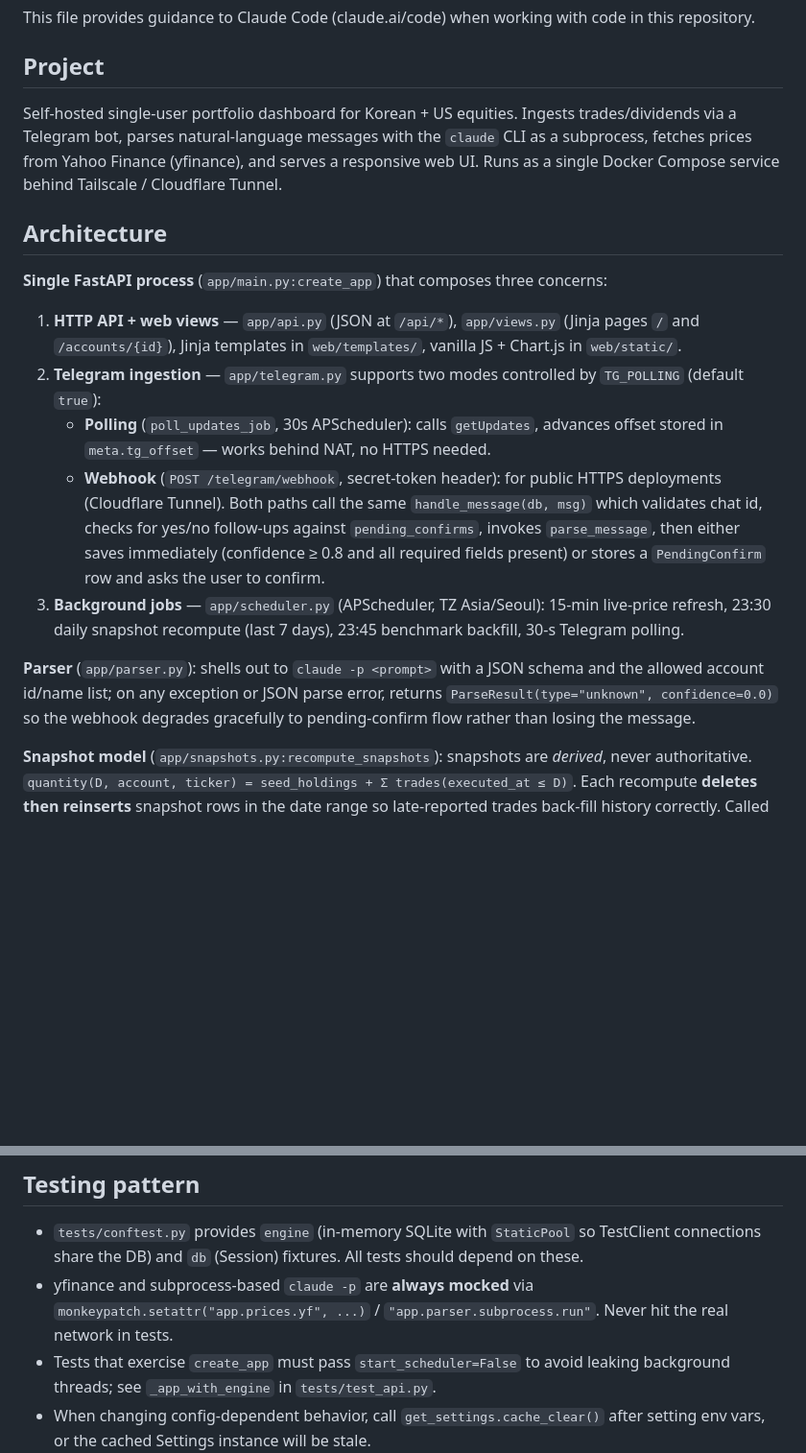
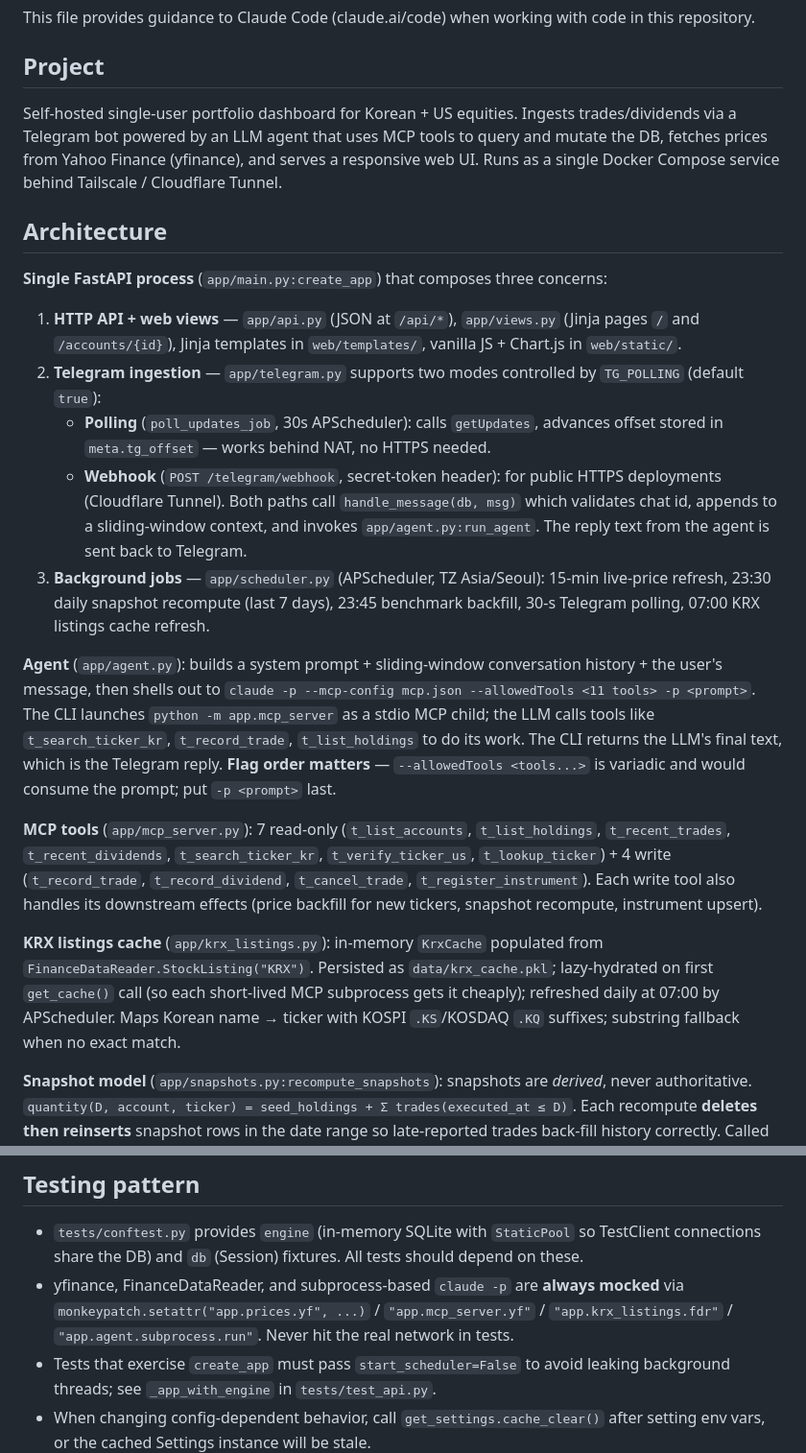
Before and after one commit to regrow1123/stock-dashboard, a Markdown page: CLAUDE.md, 2 parts joined by grey strips. Shown at 96% size. GitHub-like rendering; blank space fills up the shorter version.

Commit message:
docs: update CLAUDE.md for agent-based Telegram flow
Architecture section now describes app/agent.py + app/mcp_server.py
+ app/krx_listings.py replacing the old parser/PendingConfirm flow.

Co-Authored-By: Claude Opus 4.7 (1M context) <noreply@anthropic.com>

```diff
--- a/CLAUDE.md
+++ b/CLAUDE.md
@@ -4,7 +4,7 @@ This file provides guidance to Claude Code (claude.ai/code) when working with co
 
 ## Project
 
-Self-hosted single-user portfolio dashboard for Korean + US equities. Ingests trades/dividends via a Telegram bot, parses natural-language messages with the `claude` CLI as a subprocess, fetches prices from Yahoo Finance (yfinance), and serves a responsive web UI. Runs as a single Docker Compose service behind Tailscale / Cloudflare Tunnel.
+Self-hosted single-user portfolio dashboard for Korean + US equities. Ingests trades/dividends via a Telegram bot powered by an LLM agent that uses MCP tools to query and mutate the DB, fetches prices from Yahoo Finance (yfinance), and serves a responsive web UI. Runs as a single Docker Compose service behind Tailscale / Cloudflare Tunnel.
 
 ## Architecture
 
@@ -14,10 +14,14 @@ Self-hosted single-user portfolio dashboard for Korean + US equities. Ingests tr
 2. **Telegram ingestion** — `app/telegram.py` supports two modes controlled by `TG_POLLING` (default `true`):
    - **Polling** (`poll_updates_job`, 30s APScheduler): calls `getUpdates`, advances offset stored in `meta.tg_offset` — works behind NAT, no HTTPS needed.
    - **Webhook** (`POST /telegram/webhook`, secret-token header): for public HTTPS deployments (Cloudflare Tunnel).
-   Both paths call the same `handle_message(db, msg)` which validates chat id, checks for yes/no follow-ups against `pending_confirms`, invokes `parse_message`, then either saves immediately (confidence ≥ 0.8 and all required fields present) or stores a `PendingConfirm` row and asks the user to confirm.
-3. **Background jobs** — `app/scheduler.py` (APScheduler, TZ Asia/Seoul): 15-min live-price refresh, 23:30 daily snapshot recompute (last 7 days), 23:45 benchmark backfill, 30-s Telegram polling.
+   Both paths call `handle_message(db, msg)` which validates chat id, appends to a sliding-window context, and invokes `app/agent.py:run_agent`. The reply text from the agent is sent back to Telegram.
+3. **Background jobs** — `app/scheduler.py` (APScheduler, TZ Asia/Seoul): 15-min live-price refresh, 23:30 daily snapshot recompute (last 7 days), 23:45 benchmark backfill, 30-s Telegram polling, 07:00 KRX listings cache refresh.
 
-**Parser** (`app/parser.py`): shells out to `claude -p <prompt>` with a JSON schema and the allowed account id/name list; on any exception or JSON parse error, returns `ParseResult(type="unknown", confidence=0.0)` so the webhook degrades gracefully to pending-confirm flow rather than losing the message.
+**Agent** (`app/agent.py`): builds a system prompt + sliding-window conversation history + the user's message, then shells out to `claude -p --mcp-config mcp.json --allowedTools <11 tools> -p <prompt>`. The CLI launches `python -m app.mcp_server` as a stdio MCP child; the LLM calls tools like `t_search_ticker_kr`, `t_record_trade`, `t_list_holdings` to do its work. The CLI returns the LLM's final text, which is the Telegram reply. **Flag order matters** — `--allowedTools <tools...>` is variadic and would consume the prompt; put `-p <prompt>` last.
+
+**MCP tools** (`app/mcp_server.py`): 7 read-only (`t_list_accounts`, `t_list_holdings`, `t_recent_trades`, `t_recent_dividends`, `t_search_ticker_kr`, `t_verify_ticker_us`, `t_lookup_ticker`) + 4 write (`t_record_trade`, `t_record_dividend`, `t_cancel_trade`, `t_register_instrument`). Each write tool also handles its downstream effects (price backfill for new tickers, snapshot recompute, instrument upsert).
+
+**KRX listings cache** (`app/krx_listings.py`): in-memory `KrxCache` populated from `FinanceDataReader.StockListing("KRX")`. Persisted as `data/krx_cache.pkl`; lazy-hydrated on first `get_cache()` call (so each short-lived MCP subprocess gets it cheaply); refreshed daily at 07:00 by APScheduler. Maps Korean name → ticker with KOSPI `.KS`/KOSDAQ `.KQ` suffixes; substring fallback when no exact match.
 
 **Snapshot model** (`app/snapshots.py:recompute_snapshots`): snapshots are *derived*, never authoritative. `quantity(D, account, ticker) = seed_holdings + Σ trades(executed_at ≤ D)`. Each recompute **deletes then reinserts** snapshot rows in the date range so late-reported trades back-fill history correctly. Called after every trade insertion with `from_date=executed_at` and by the daily job with `from_date=today-7d`.
 
@@ -60,7 +64,7 @@ Container **must run as non-root** (compose: `user: "1000:1000"`) because the `c
 ## Testing pattern
 
 - `tests/conftest.py` provides `engine` (in-memory SQLite with `StaticPool` so TestClient connections share the DB) and `db` (Session) fixtures. All tests should depend on these.
-- yfinance and subprocess-based `claude -p` are **always mocked** via `monkeypatch.setattr("app.prices.yf", ...)` / `"app.parser.subprocess.run"`. Never hit the real network in tests.
+- yfinance, FinanceDataReader, and subprocess-based `claude -p` are **always mocked** via `monkeypatch.setattr("app.prices.yf", ...)` / `"app.mcp_server.yf"` / `"app.krx_listings.fdr"` / `"app.agent.subprocess.run"`. Never hit the real network in tests.
 - Tests that exercise `create_app` must pass `start_scheduler=False` to avoid leaking background threads; see `_app_with_engine` in `tests/test_api.py`.
 - When changing config-dependent behavior, call `get_settings.cache_clear()` after setting env vars, or the cached Settings instance will be stale.
 
```
